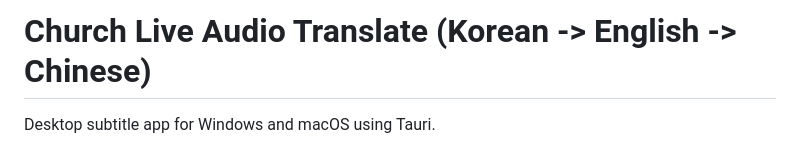
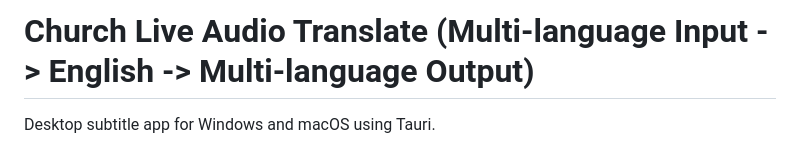
Before and after one commit to Championzb/church-live-audio-stream-translate, a Markdown page: README.md, the part around the change. Drawn GitHub-style.

Commit message:
docs: update README title for multi-language pipeline

```diff
--- a/README.md
+++ b/README.md
@@ -1,4 +1,4 @@
-# Church Live Audio Translate (Korean -> English -> Chinese)
+# Church Live Audio Translate (Multi-language Input -> English -> Multi-language Output)
 
 Desktop subtitle app for Windows and macOS using Tauri.
 
```
